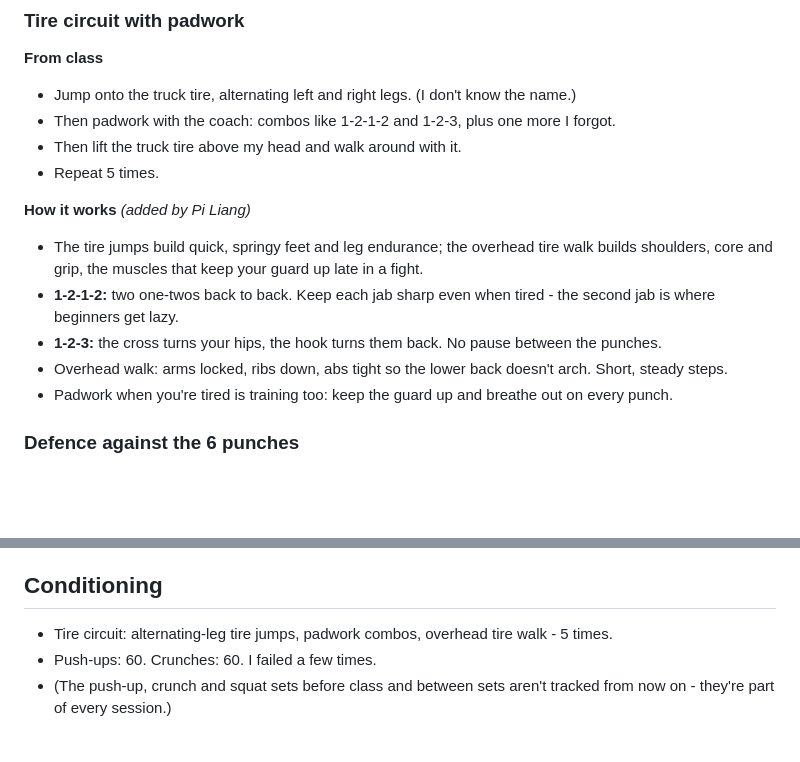
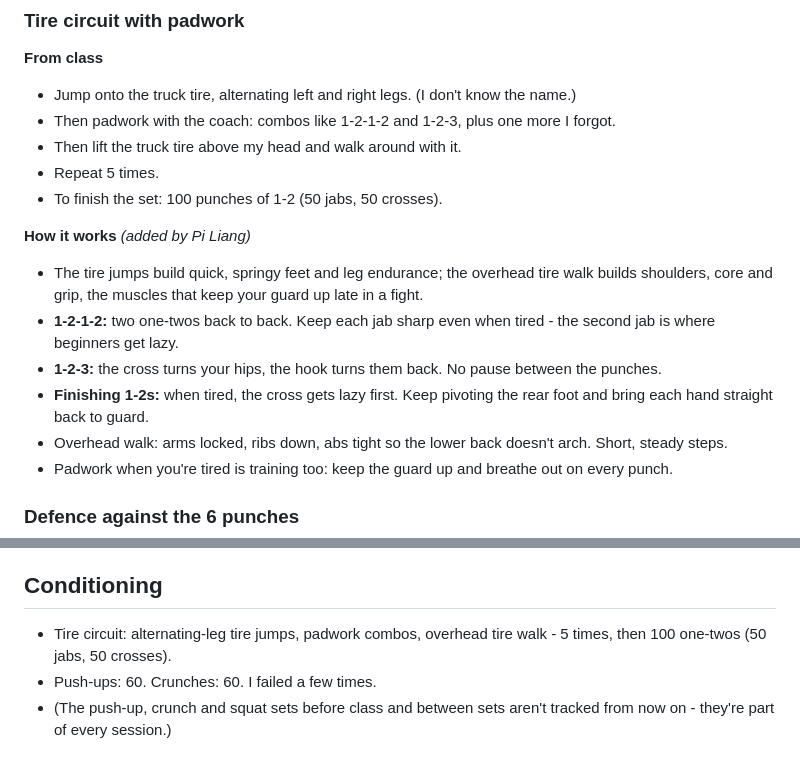
Before and after one commit to linhluong2991/muay-thai-training, a Markdown page: sessions/2026-10-14.md, 2 parts joined by grey strips. GitHub-like rendering; blank space fills up the shorter version.

Commit message:
Day 3: add 100 one-twos to set 2
Co-Authored-By: Claude Opus 5.5 <noreply@anthropic.com>
Claude-Session: https://claude.ai/code/session_015MvmrKkqA6eJTaw6pSdVD2

```diff
--- a/sessions/2026-10-14.md
+++ b/sessions/2026-10-14.md
@@ -64,11 +64,13 @@
 - Then padwork with the coach: combos like 1-2-1-2 and 1-2-3, plus one more I forgot.
 - Then lift the truck tire above my head and walk around with it.
 - Repeat 5 times.
+- To finish the set: 100 punches of 1-2 (50 jabs, 50 crosses).
 
 **How it works** *(added by Pi Liang)*
 - The tire jumps build quick, springy feet and leg endurance; the overhead tire walk builds shoulders, core and grip, the muscles that keep your guard up late in a fight.
 - **1-2-1-2:** two one-twos back to back. Keep each jab sharp even when tired - the second jab is where beginners get lazy.
 - **1-2-3:** the cross turns your hips, the hook turns them back. No pause between the punches.
+- **Finishing 1-2s:** when tired, the cross gets lazy first. Keep pivoting the rear foot and bring each hand straight back to guard.
 - Overhead walk: arms locked, ribs down, abs tight so the lower back doesn't arch. Short, steady steps.
 - Padwork when you're tired is training too: keep the guard up and breathe out on every punch.
 
@@ -107,7 +109,7 @@
 - Better hip mobility makes the hip turn easier, which helps balance on the kick.
 
 ## Conditioning
-- Tire circuit: alternating-leg tire jumps, padwork combos, overhead tire walk - 5 times.
+- Tire circuit: alternating-leg tire jumps, padwork combos, overhead tire walk - 5 times, then 100 one-twos (50 jabs, 50 crosses).
 - Push-ups: 60. Crunches: 60. I failed a few times.
 - (The push-up, crunch and squat sets before class and between sets aren't tracked from now on - they're part of every session.)
 
```
